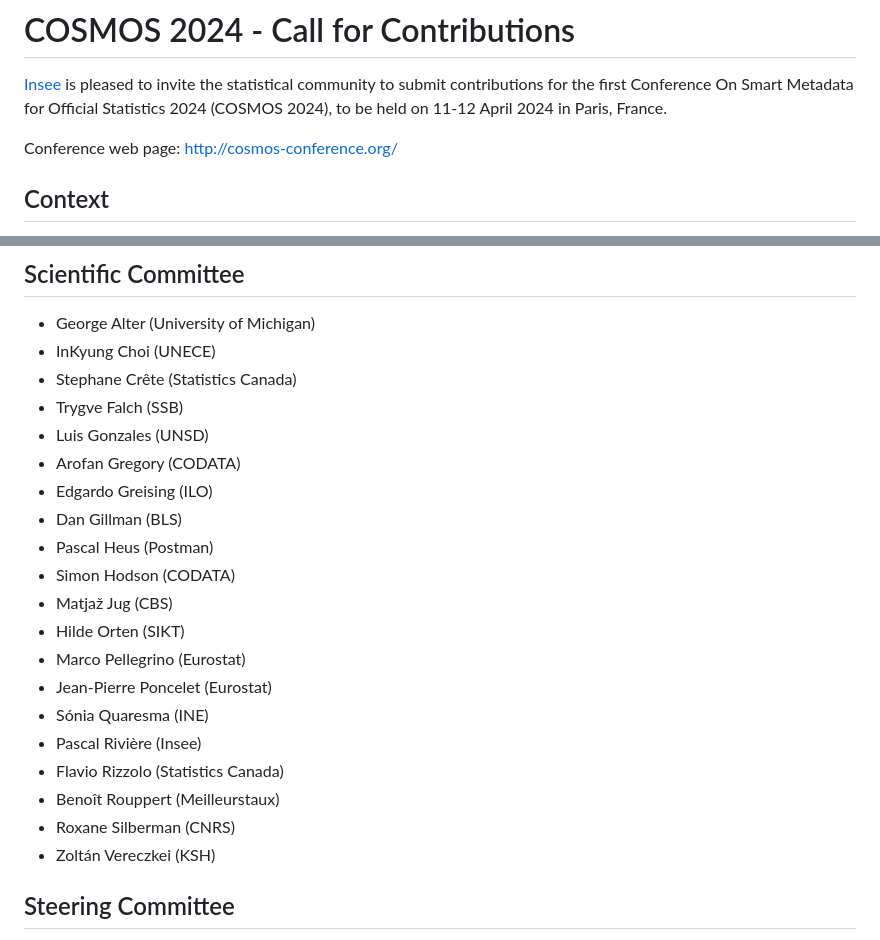
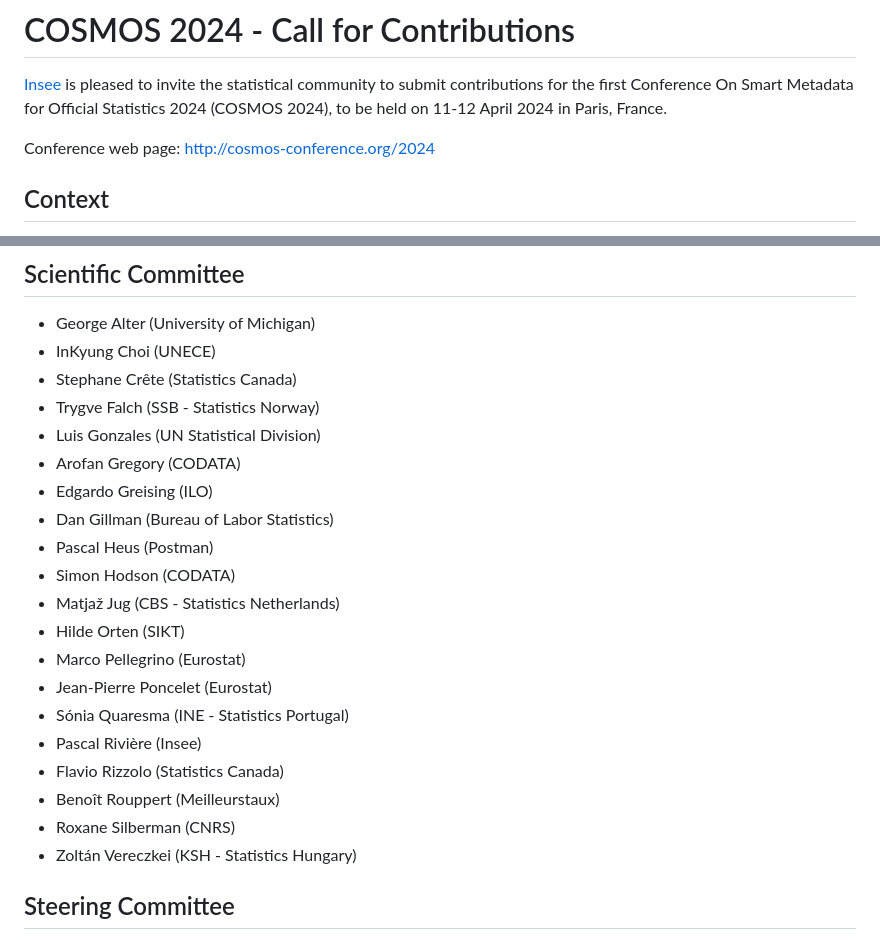
Before and after one commit to FranckCo/COSMOS-Website, a Markdown page: 2024/work/call-for-contributions.md, 2 parts joined by grey strips. Rendered like a GitHub page.

Commit message:
Explicitation of acronyms

```diff
--- a/2024/work/call-for-contributions.md
+++ b/2024/work/call-for-contributions.md
@@ -2,7 +2,7 @@
 
 [Insee](https://www.insee.fr/en/) is pleased to invite the statistical community to submit contributions for the first Conference On Smart Metadata for Official Statistics 2024 (COSMOS 2024), to be held on 11-12 April 2024 in Paris, France.
 
-Conference web page: http://cosmos-conference.org/
+Conference web page: http://cosmos-conference.org/2024
 
 ## Context
 
@@ -104,23 +104,23 @@ The conference proceedings shall be submitted to CEUR-WS.org for online publicat
 - George Alter (University of Michigan)
 - InKyung Choi (UNECE)
 - Stephane Crête (Statistics Canada)
-- Trygve Falch (SSB)
-- Luis Gonzales (UNSD)
+- Trygve Falch (SSB - Statistics Norway)
+- Luis Gonzales (UN Statistical Division)
 - Arofan Gregory (CODATA)
 - Edgardo Greising (ILO)
-- Dan Gillman (BLS)
+- Dan Gillman (Bureau of Labor Statistics)
 - Pascal Heus (Postman)
 - Simon Hodson (CODATA)
-- Matjaž Jug (CBS)
+- Matjaž Jug (CBS - Statistics Netherlands)
 - Hilde Orten (SIKT)
 - Marco Pellegrino (Eurostat)
 - Jean-Pierre Poncelet (Eurostat)
-- Sónia Quaresma (INE)
+- Sónia Quaresma (INE - Statistics Portugal)
 - Pascal Rivière (Insee)
 - Flavio Rizzolo (Statistics Canada)
 - Benoît Rouppert (Meilleurstaux)
 - Roxane Silberman (CNRS)
-- Zoltán Vereczkei (KSH)
+- Zoltán Vereczkei (KSH - Statistics Hungary)
 
 
 ## Steering Committee
```
